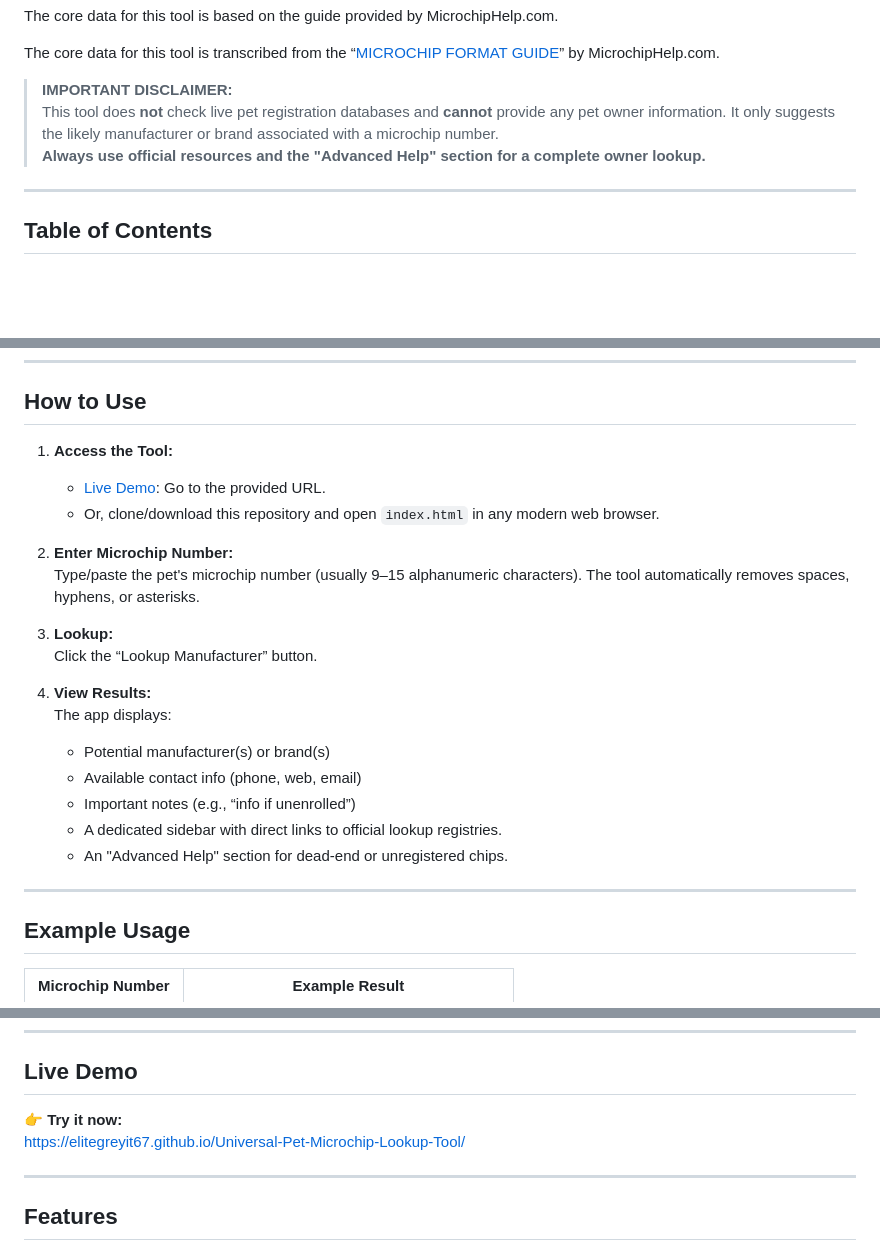
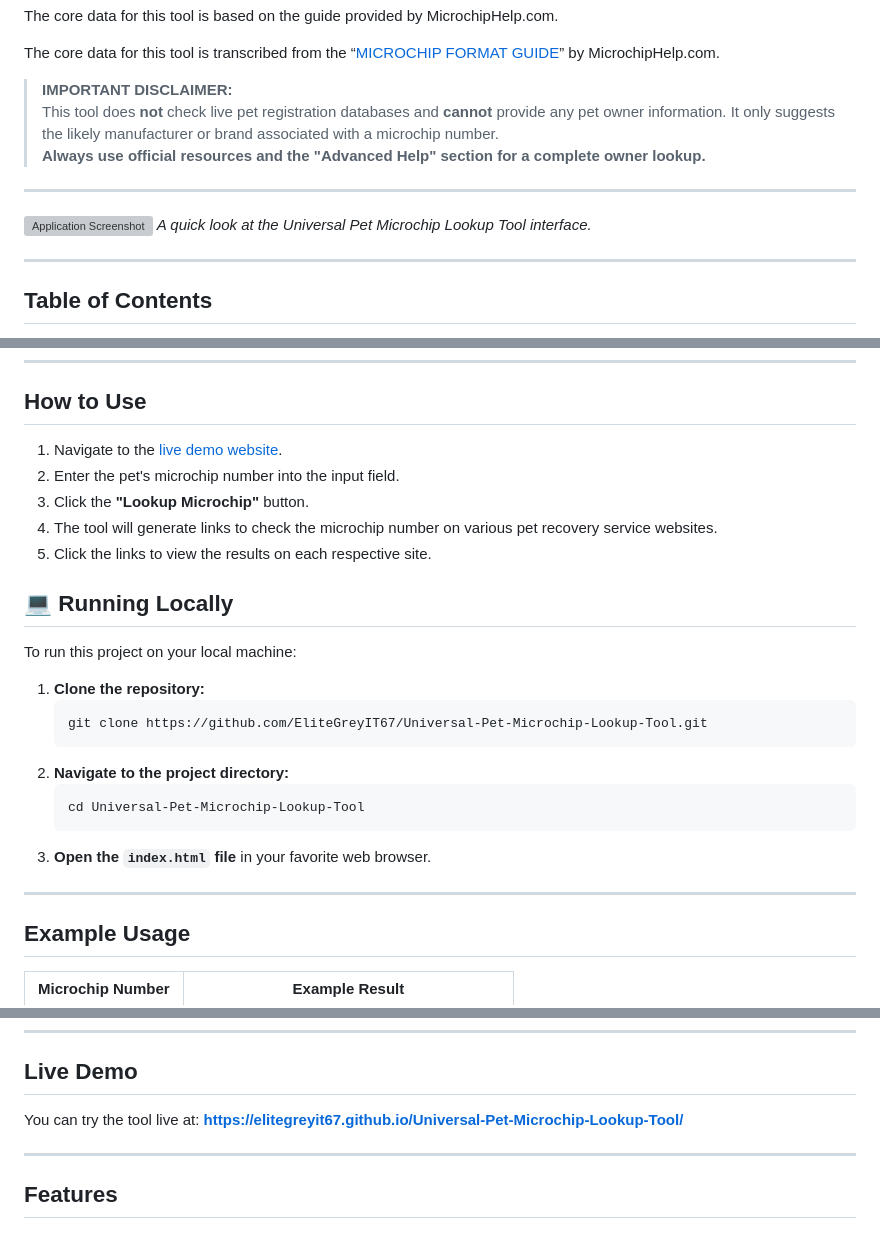
Before and after one commit to EliteGreyIT67/Universal-Pet-Microchip-Lookup-Tool, a Markdown page: README.md, 3 parts joined by grey strips. Drawn GitHub-style; blank space fills up the shorter version; grey boxes are pictures that could not be loaded.

````diff
--- a/README.md
+++ b/README.md
@@ -16,6 +19,11 @@ The core data for this tool is transcribed from the “[MICROCHIP FORMAT GUIDE](
 > **IMPORTANT DISCLAIMER:**
 > This tool does **not** check live pet registration databases and **cannot** provide any pet owner information. It only suggests the likely manufacturer or brand associated with a microchip number.
 > **Always use official resources and the "Advanced Help" section for a complete owner lookup.**
+
+---
+
+![Application Screenshot](https://imgur.com/79HgsZO.png)
+*A quick look at the Universal Pet Microchip Lookup Tool interface.*
 
 ---
 
@@ -39,25 +47,28 @@ The core data for this tool is transcribed from the “[MICROCHIP FORMAT GUIDE](
 
 ## How to Use
 
-1. **Access the Tool:**
-    - [Live Demo](#live-demo): Go to the provided URL.
-    - Or, clone/download this repository and open `index.html` in any modern web browser.
+1.  Navigate to the [live demo website](https://elitegreyit67.github.io/Universal-Pet-Microchip-Lookup-Tool/).
+2.  Enter the pet's microchip number into the input field.
+3.  Click the **"Lookup Microchip"** button.
+4.  The tool will generate links to check the microchip number on various pet recovery service websites.
+5.  Click the links to view the results on each respective site.
 
-2. **Enter Microchip Number:**
-   Type/paste the pet's microchip number (usually 9–15 alphanumeric characters). The tool automatically removes spaces, hyphens, or asterisks.
+## 💻 Running Locally
 
-3. **Lookup:**
-   Click the “Lookup Manufacturer” button.
+To run this project on your local machine:
 
-4. **View Results:**
-   The app displays:
-   - Potential manufacturer(s) or brand(s)
-   - Available contact info (phone, web, email)
-   - Important notes (e.g., “info if unenrolled”)
-   - A dedicated sidebar with direct links to official lookup registries.
-   - An "Advanced Help" section for dead-end or unregistered chips.
+1.  **Clone the repository:**
+    ```bash
+    git clone https://github.com/EliteGreyIT67/Universal-Pet-Microchip-Lookup-Tool.git
+    ```
+2.  **Navigate to the project directory:**
+    ```bash
+    cd Universal-Pet-Microchip-Lookup-Tool
+    ```
+3.  **Open the `index.html` file** in your favorite web browser.
 
 ---
+
 ## Example Usage
 
 | Microchip Number | Example Result                              |
@@ -72,8 +83,8 @@ The core data for this tool is transcribed from the “[MICROCHIP FORMAT GUIDE](
 
 ## Live Demo
 
-👉 **Try it now:**
-https://elitegreyit67.github.io/Universal-Pet-Microchip-Lookup-Tool/
+You can try the tool live at:
+**[https://elitegreyit67.github.io/Universal-Pet-Microchip-Lookup-Tool/](https://elitegreyit67.github.io/Universal-Pet-Microchip-Lookup-Tool/)**
 
 ---
 
````
Also changed, not shown: other parts of README.md (+3 -0 lines).
